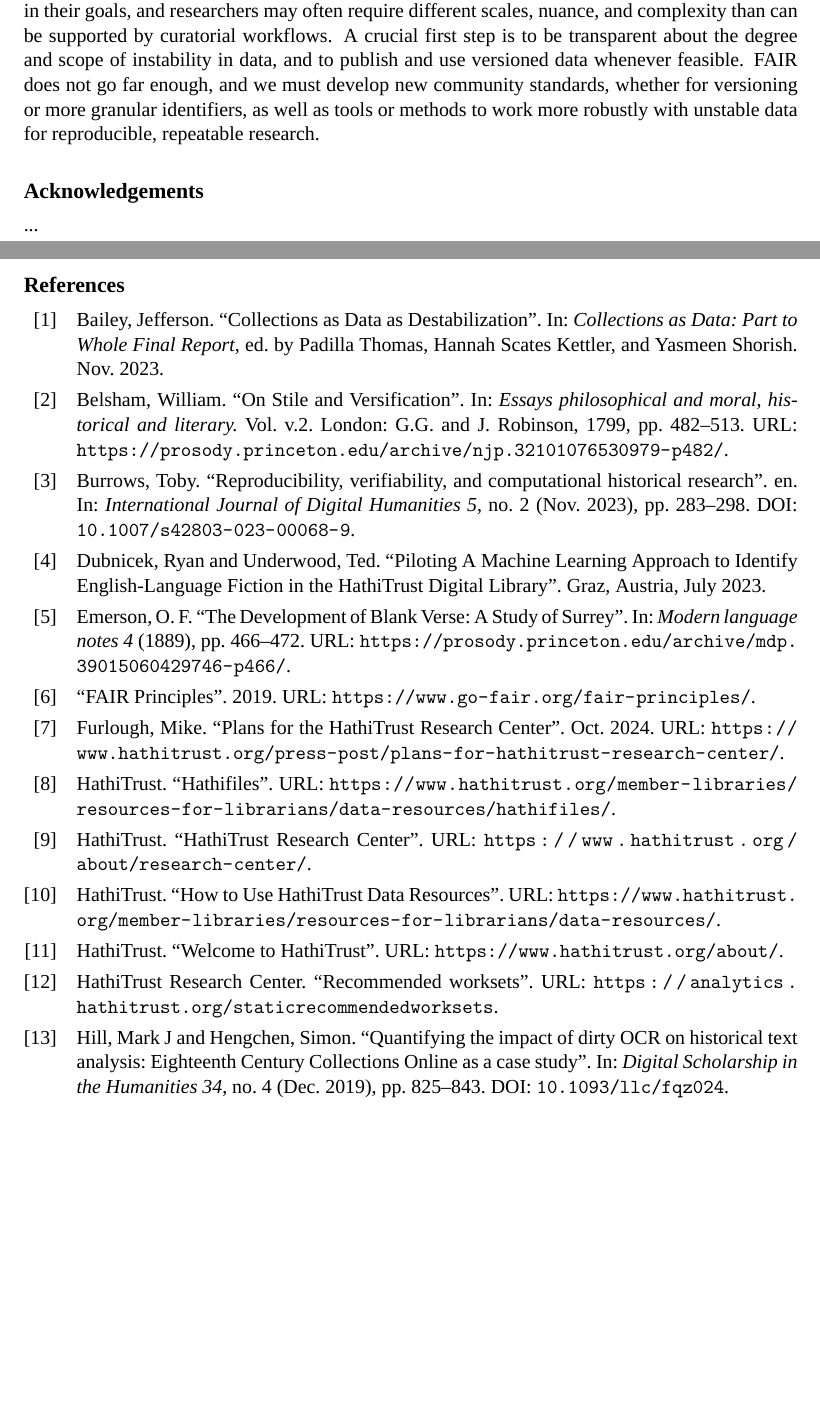
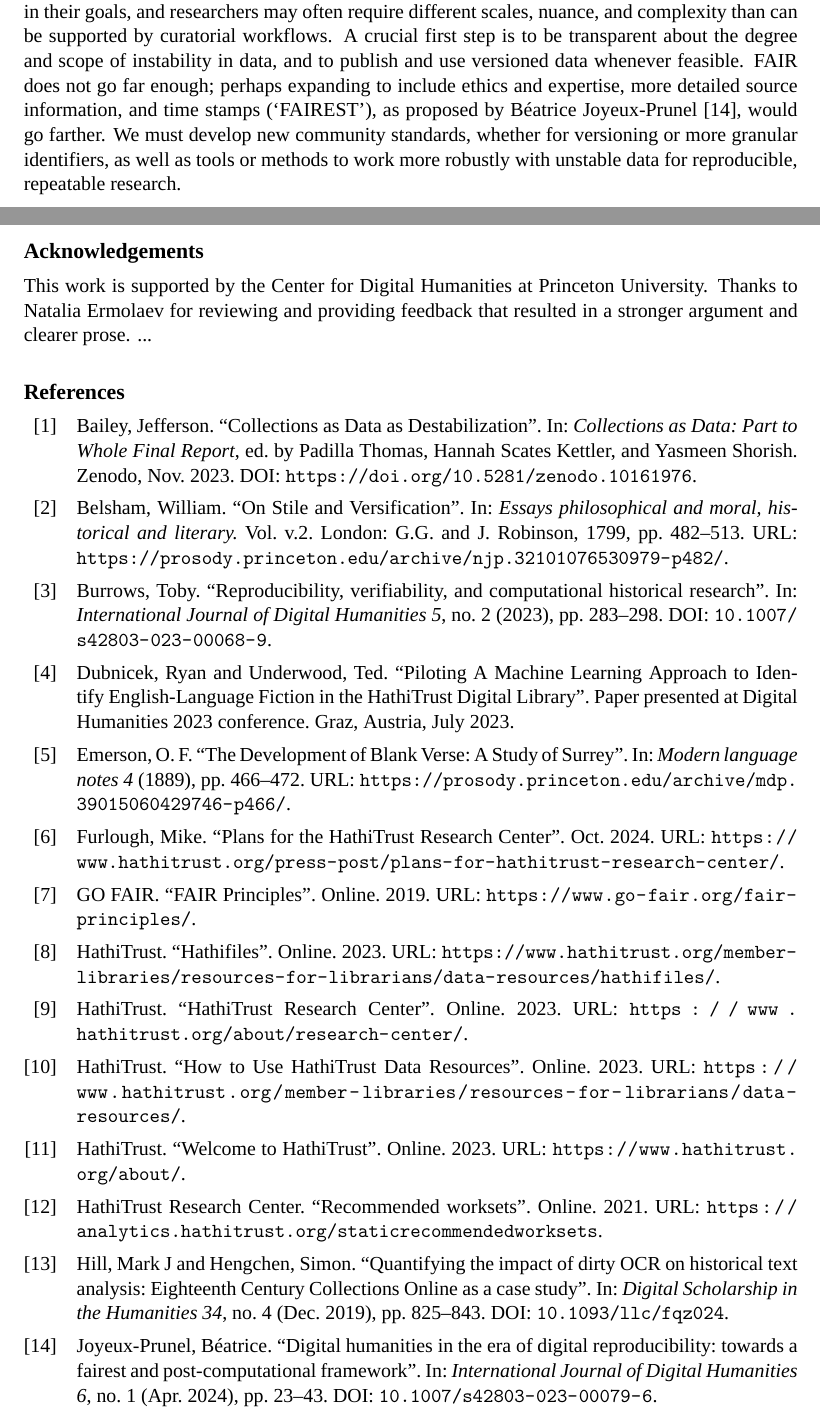
Before and after one commit to rlskoeser/chr2025-unstable-data-paper, a LaTeX document (paper.tex, which reads bibliography.bib): two parts of pages 9 and 10 of 13 before the commit and two parts of pages 9 and 10 of 14 after it, joined at a grey line, cut so that both start at the same text, the shorter picture padded with empty space. Compiled offline with XeLaTeX; a missing font is replaced by an installed copy or a similar font.

Commit message:
Clean up bibliography & bibtex citations

```diff
--- a/bibliography.bib
+++ b/bibliography.bib
@@ -27,4 +24,9 @@
+    year = {2023},
+    howpublished = {Online}
 }
+% the language we're quoting dates to 2023; not evident on earlier versions
+% https://web.archive.org/web/20230124184940/https://www.hathitrust.org/about
+
 @misc{noauthor_keeping_nodate,
     title = {Keeping digitised heritage accessible: the case of broken links},
     shorttitle = {Keeping digitised heritage accessible},
@@ -85,8 +89,12 @@
 @misc{noauthor_hathitrust_nodate,
     title = {{HathiTrust} {Research} {Center}},
     url = {https://www.hathitrust.org/about/research-center/},
-    author = {HathiTrust}
+    author = {HathiTrust},
+    year = {2023},
+    howpublished = {Online}
 }
+% 2023 based on internet archive capture
+
 @article{stevens_new_2017,
     title = {New {Metadata} {Recipes} for {Old} {Cookbooks}: {Creating} and {Analyzing} a {Digital} {Collection} {Using} the {HathiTrust} {Research} {Center} {Portal}},
     shorttitle = {New {Metadata} {Recipes} for {Old} {Cookbooks}},
@@ -101,5 +109,7 @@
 @misc{noauthor_recommended_nodate,
     title = {Recommended worksets},
     url = {https://analytics.hathitrust.org/staticrecommendedworksets},
-    author={{HathiTrust Research Center}}
+    author={{HathiTrust Research Center}},
+    year={2021},
+    howpublished={Online}
 }
@@ -123,6 +136,7 @@
     author = {{Dubnicek, Ryan} and {Underwood, Ted}},
     month = jul,
     year = {2023},
+    howpublished = {Paper presented at Digital Humanities 2023 conference}
 }
 
 @inproceedings{walsh_library_2023,
@@ -192,7 +205,10 @@
     url = {https://shakespeareandco.princeton.edu/},
     abstract = {Recreating the world of the Lost Generation in interwar Paris},
     journal = {Shakespeare and Company Project},
-    year = {2020},
+    year = {2021},
+    author = {Kotin, Joshua, and Koeser,  Rebecca Sutton},
+    howpublished = {Publisher: Center for Digital Humanities, Princeton University}
+
 }
 @article{naydan_book_2024,
     title = {Book {Excerpts}, {Journal} {Articles}, and {Better} {Metadata}},
@@ -205,10 +221,15 @@
     year = {2024},
     note = {Publisher: Center for Digital Humanities, Princeton University},
 }
+% checklist requires: volume, number, pages
+
+
 @misc{noauthor_how_nodate,
     title = {How to {Use} {HathiTrust} {Data} {Resources}},
     url = {https://www.hathitrust.org/member-libraries/resources-for-librarians/data-resources/},
-    author = {HathiTrust}
+    author = {HathiTrust},
+    year = {2023},
+    howpublished = {Online}
 }
 @article{noauthor_scansion_nodate,
     title = {The {Scansion} of {Middle} {English} {Alliterative} {Verse}},
@@ -309,10 +330,7 @@
     title = {Reproducibility, verifiability, and computational historical research},
     volume = {5},
     doi = {10.1007/s42803-023-00068-9},
-    abstract = {Digital humanities methods have been at the heart of a recent series of high-profile historical research projects. But these approaches raise new questions about reproducibility and verifiability in a field of research where grounding one’s conclusions in a body of historical evidence is crucial. While there have been extensive debates about the nature and methods of historical research since the nineteenth century, the underlying assumption has generally been that documenting one’s sources in a series of footnotes is essential to enable other researchers to test the validity of the research. Even if this approach never amounted to “reproducibility” in the sense of scientific experimentation, it might still be seen as broadly analogous, since the evidence can be reassembled to see the basis for the explanations that were offered and to test their validity. This essay examines how new digital methods like topic modelling, network analysis, knowledge graphs, species models, and various kinds of visualizations are affecting the process of reproducing and verifying historical research. Using examples drawn from recent research projects, it identifies a need for thorough documentation and publication of the different layers of digital research: digital and digitized collections, descriptive metadata, the software used for analysis and visualizations, and the various settings and configurations.},
-    language = {en},
     number = {2},
     journal = {International Journal of Digital Humanities},
     author = {Burrows, Toby},
-    month = nov,
     year = {2023},
@@ -324,4 +341,6 @@
     title = {Hathifiles},
     url = {https://www.hathitrust.org/member-libraries/resources-for-librarians/data-resources/hathifiles/},
     author = {HathiTrust},
+    howpublished = {Online},
+    year = {2023}
 }
@@ -408,3 +423,4 @@
+    howpublished = {Online}
 }
 
 @misc{noauthor_santa_nodate,
@@ -415,3 +432,4 @@
+    howpublished = {Online}
 }
 
 @article{schoch_repetitive_2023,
@@ -435,7 +453,11 @@
     editor = {Thomas, Padilla and Scates Kettler, Hannah and Shorish, Yasmeen},
     month = nov,
     year = {2023},
+    publisher = {Zenodo},
+    doi = {https://doi.org/10.5281/zenodo.10161976}
 }
+% DOI is for the whole report
+
 @incollection{neudecker_collections_2023,
     title = {Collections as data for machine learning: if we build it, who will come},
     booktitle = {Collections as {Data}: {Part} to {Whole} {Final} {Report}},
@@ -443,22 +465,28 @@
     editor = {Thomas, Padilla and Scates Kettler, Hannah and Shorish, Yasmeen},
     month = nov,
     year = {2023},
+    publisher = {Zenodo},
+    doi = {https://doi.org/10.5281/zenodo.10161976}
 }
+% DOI is for the whole report
+
 @incollection{steven_no_2023,
     title = {No {Size} {Fits} all: {Publishing} {Collections} as {Data}},
     booktitle = {Collections as {Data}: {Part} to {Whole} {Final} {Report}},
     author = {Steven, Claeyssens},
     editor = {Thomas, Padilla and Scates Kettler, Hannah and Shorish, Yasmeen},
-    month = nov,
     year = {2023},
+    publisher = {Zenodo},
+    doi = {https://doi.org/10.5281/zenodo.10161976}
 }
 @incollection{roke_moving_2023,
     title = {Moving {Collections} as {Data} from a {Patchwork} of {Projects} to a {Sustainable} {Program}},
     booktitle = {Collections as {Data}: {Part} to {Whole} {Final} {Report}},
     author = {Roke, Elizabeth Russey},
     editor = {Thomas, Padilla and Scates Kettler, Hannah and Shorish, Yasmeen},
-    month = nov,
     year = {2023},
+    publisher = {Zenodo},
+    doi = {https://doi.org/10.5281/zenodo.10161976}
 }
 @incollection{bailey_collections_2023,
     title = {Collections as {Data} as {Destabilization}},
@@ -467,4 +495,22 @@
     editor = {Thomas, Padilla and Scates Kettler, Hannah and Shorish, Yasmeen},
     month = nov,
     year = {2023},
+    publisher = {Zenodo},
+    doi = {https://doi.org/10.5281/zenodo.10161976}
+    %% no address,
 }
+
+
+@article{joyeux-prunel_digital_2024,
+        title = {Digital humanities in the era of digital reproducibility: towards a fairest and post-computational framework},
+        volume = {6},
+        shorttitle = {Digital humanities in the era of digital reproducibility},
+        doi = {10.1007/s42803-023-00079-6},
+        number = {1},
+        journal = {International Journal of Digital Humanities},
+        author = {Joyeux-Prunel, Béatrice},
+        month = apr,
+        year = {2024},
+        keywords = {Data, Digital art history, Digital humanities, Distant reading, FAIR principles, Reproducibility},
+        pages = {23--43}
+}
--- a/paper.tex
+++ b/paper.tex
@@ -201,11 +201,11 @@
 
 There are many different methods and approaches for computational research on large-scale corpora and digital collections. Because of the complexity of reconciling augmented, curated PPA data with ongoing HathiTrust updates, we have followed the familiar pattern of working with a frozen snapshot of a corpus to test our methods and generate a new derivative dataset, which will be the basis for additional research. It is important to have research results linked to a specific version of a dataset, which can be cited and potentially shared, depending on permissions. However, this approach has downsides; even within our own project, our desires to refine the dataset and enhance the metadata run the risk of introducing unintentional changes into the corpus and becoming out of sync with work derived from the previous version. These challenges are even more substantial beyond the bounds of an individual project, making it difficult to share research results for reuse, critical review, follow-up research, or to feed back into enhancing and augmenting critical heritage datasets and digital collections.
 
-Ideally, cultural heritage data and computational research constitute a virtuous cycle: data is used to test new methods or algorithms and to make domain-specific arguments, and results feed back into improvements to data, methods, and new scholarly arguments through repeated and follow-up research. GLAM institutions and researchers are often related but not perfectly aligned in their goals, and researchers may often require different scales, nuance, and complexity than can be supported by curatorial workflows. A crucial first step is to be transparent about the degree and scope of instability in data, and to publish and use versioned data whenever feasible. FAIR does not go far enough, and we must develop new community standards, whether for versioning or more granular identifiers, as well as tools or methods to work more robustly with unstable data for reproducible, repeatable research.
+Ideally, cultural heritage data and computational research constitute a virtuous cycle: data is used to test new methods or algorithms and to make domain-specific arguments, and results feed back into improvements to data, methods, and new scholarly arguments through repeated and follow-up research. GLAM institutions and researchers are often related but not perfectly aligned in their goals, and researchers may often require different scales, nuance, and complexity than can be supported by curatorial workflows. A crucial first step is to be transparent about the degree and scope of instability in data, and to publish and use versioned data whenever feasible. FAIR does not go far enough; perhaps expanding to include ethics and expertise, more detailed source information, and time stamps (`FAIREST'), as proposed by Béatrice Joyeux-Prunel \cite{joyeux-prunel_digital_2024}, would go farther. We must develop new community standards, whether for versioning or more granular identifiers, as well as tools or methods to work more robustly with unstable data for reproducible, repeatable research.
 
 %TC:ignore
 \section*{Acknowledgements}
-
+This work is supported by the Center for Digital Humanities at Princeton University. Thanks to Natalia Ermolaev for reviewing and providing feedback that resulted in a stronger argument and clearer prose.
 ...
 
 % Print the biblography at the end. Keep this line after the main text of your paper, and before an appendix.
```
Also changed, not shown: bibliography.bib (57 more changed lines), paper.tex (6 more changed lines).
